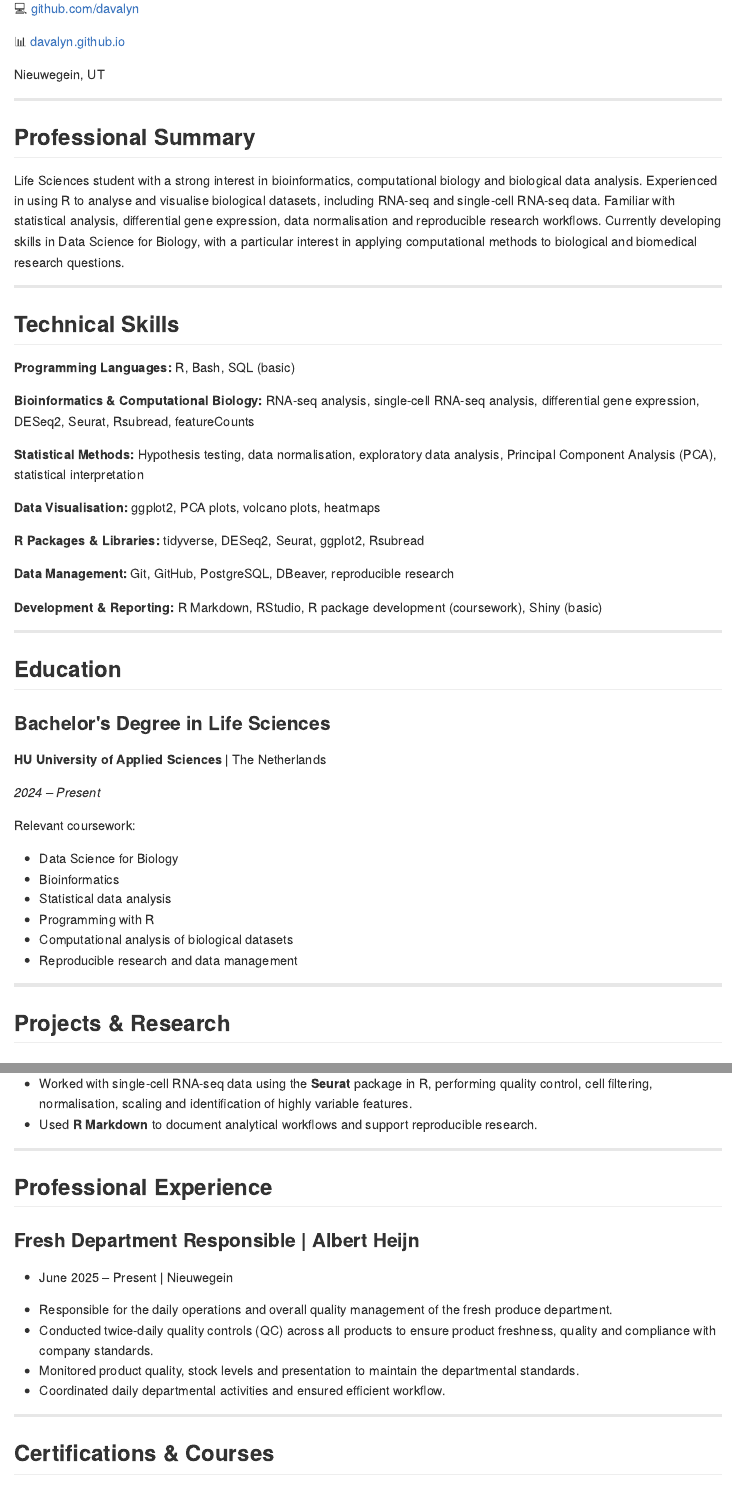
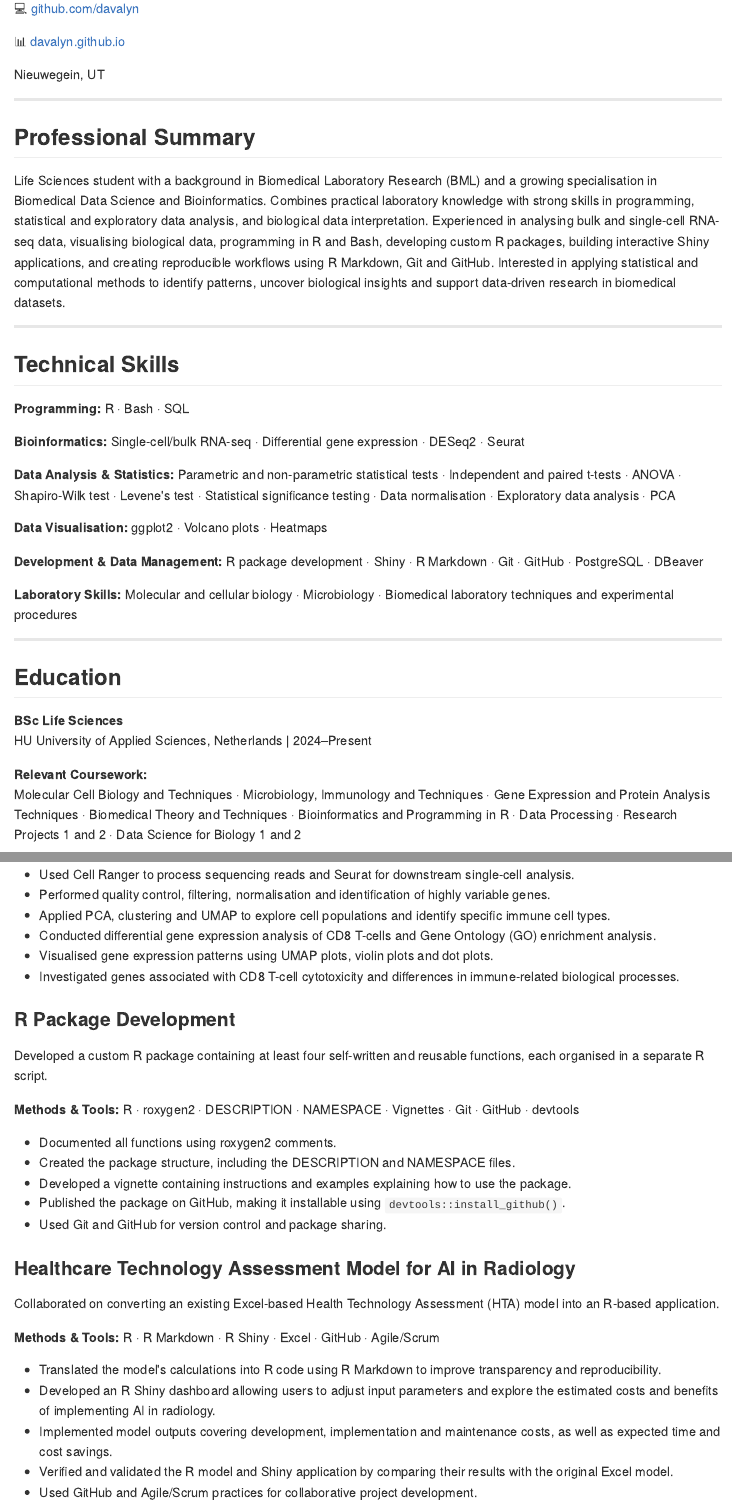
Before and after one commit to davalyn/davalyn.github.io, an R Markdown document (1a_CV.Rmd): the page in a window 1100 px wide, from 230 px down, and a second part further down, joined at a grey line. The pictures show the output file docs/1a_CV.md that the author committed with the source, drawn offline in the style of GitHub.

Commit message:
CV finishing touches gegeven

```diff
--- a/1a_CV.Rmd
+++ b/1a_CV.Rmd
@@ -16,41 +16,31 @@ Nieuwegein, UT
 
 ## Professional Summary
 
-Life Sciences student with a strong interest in bioinformatics, computational biology and biological data analysis. Experienced in using R to analyse and visualise biological datasets, including RNA-seq and single-cell RNA-seq data. Familiar with statistical analysis, differential gene expression, data normalisation and reproducible research workflows. Currently developing skills in Data Science for Biology, with a particular interest in applying computational methods to biological and biomedical research questions.
+Life Sciences student with a background in Biomedical Laboratory Research (BML) and a growing specialisation in Biomedical Data Science and Bioinformatics. Combines practical laboratory knowledge with strong skills in programming, statistical and exploratory data analysis, and biological data interpretation. Experienced in analysing bulk and single-cell RNA-seq data, visualising biological data, programming in R and Bash, developing custom R packages, building interactive Shiny applications, and creating reproducible workflows using R Markdown, Git and GitHub. Interested in applying statistical and computational methods to identify patterns, uncover biological insights and support data-driven research in biomedical datasets.
 
 ---
 
 ## Technical Skills
 
-**Programming Languages:** R, Bash, SQL (basic)
+**Programming:** R · Bash · SQL
 
-**Bioinformatics & Computational Biology:** RNA-seq analysis, single-cell RNA-seq analysis, differential gene expression, DESeq2, Seurat, Rsubread, featureCounts
+**Bioinformatics:** Single-cell/bulk RNA-seq · Differential gene expression · DESeq2 · Seurat
 
-**Statistical Methods:** Hypothesis testing, data normalisation, exploratory data analysis, Principal Component Analysis (PCA), statistical interpretation
+**Data Analysis & Statistics:** Parametric and non-parametric statistical tests · Independent and paired t-tests · ANOVA · Shapiro-Wilk test · Levene's test · Statistical significance testing · Data normalisation · Exploratory data analysis · PCA
 
-**Data Visualisation:** ggplot2, PCA plots, volcano plots, heatmaps
+**Data Visualisation:** ggplot2 · Volcano plots · Heatmaps
 
-**R Packages & Libraries:** tidyverse, DESeq2, Seurat, ggplot2, Rsubread
+**Development & Data Management:** R package development · Shiny · R Markdown · Git · GitHub · PostgreSQL · DBeaver
 
-**Data Management:** Git, GitHub, PostgreSQL, DBeaver, reproducible research
-
-**Development & Reporting:** R Markdown, RStudio, R package development (coursework), Shiny (basic)
+**Laboratory Skills:** Molecular and cellular biology · Microbiology · Biomedical laboratory techniques and experimental procedures
 
 ---
 
 ## Education
 
-### Bachelor's Degree in Life Sciences
+**BSc Life Sciences**
+HU University of Applied Sciences, Netherlands | 2024–Present
 
-**HU University of Applied Sciences** | The Netherlands
+**Relevant Coursework:**
+Molecular Cell Biology and Techniques · Microbiology, Immunology and Techniques · Gene Expression and Protein Analysis Techniques · Biomedical Theory and Techniques · Bioinformatics and Programming in R · Data Processing · Research Projects 1 and 2 · Data Science for Biology 1 and 2
 
-*2024 – Present*
-
-Relevant coursework:
-
-- Data Science for Biology
-- Bioinformatics
-- Statistical data analysis
-- Programming with R
-- Computational analysis of biological datasets
-- Reproducible research and data management
@@ -71,2 +54,0 @@ Relevant coursework:
-- Worked with single-cell RNA-seq data using the **Seurat** package in R, performing quality control, cell filtering, normalisation, scaling and identification of highly variable features.
-- Used **R Markdown** to document analytical workflows and support reproducible research.
@@ -73,13 +72,39 @@ Relevant coursework:
+- Used Cell Ranger to process sequencing reads and Seurat for downstream single-cell analysis.
+- Performed quality control, filtering, normalisation and identification of highly variable genes.
+- Applied PCA, clustering and UMAP to explore cell populations and identify specific immune cell types.
+- Conducted differential gene expression analysis of CD8 T-cells and Gene Ontology (GO) enrichment analysis.
+- Visualised gene expression patterns using UMAP plots, violin plots and dot plots.
+- Investigated genes associated with CD8 T-cell cytotoxicity and differences in immune-related biological processes.
+
+### R Package Development
+
+Developed a custom R package containing at least four self-written and reusable functions, each organised in a separate R script.
+
+**Methods & Tools:** R · roxygen2 · DESCRIPTION · NAMESPACE · Vignettes · Git · GitHub · devtools
+
+- Documented all functions using roxygen2 comments.
+- Created the package structure, including the DESCRIPTION and NAMESPACE files.
+- Developed a vignette containing instructions and examples explaining how to use the package.
+- Published the package on GitHub, making it installable using `devtools::install_github()`.
+- Used Git and GitHub for version control and package sharing.
+
+### Healthcare Technology Assessment Model for AI in Radiology
+
+Collaborated on converting an existing Excel-based Health Technology Assessment (HTA) model into an R-based application.
+
+**Methods & Tools:** R · R Markdown · R Shiny · Excel · GitHub · Agile/Scrum
+
+- Translated the model's calculations into R code using R Markdown to improve transparency and reproducibility.
+- Developed an R Shiny dashboard allowing users to adjust input parameters and explore the estimated costs and benefits of implementing AI in radiology.
+- Implemented model outputs covering development, implementation and maintenance costs, as well as expected time and cost savings.
+- Verified and validated the R model and Shiny application by comparing their results with the original Excel model.
+- Used GitHub and Agile/Scrum practices for collaborative project development.
 
 ---
 
-## Professional Experience
+## Internship Experience
 
-### Fresh Department Responsible | Albert Heijn
+**Front-End Developer Intern**
 
-* June 2025 – Present | Nieuwegein
+VWA, Dronten, Netherlands | August 2023 - December 2023
 
-- Responsible for the daily operations and overall quality management of the fresh produce department.
-- Conducted twice-daily quality controls (QC) across all products to ensure product freshness, quality and compliance with company standards.
-- Monitored product quality, stock levels and presentation to maintain the departmental standards.
-- Coordinated daily departmental activities and ensured efficient workflow.
@@ -86,4 +115,3 @@ Relevant coursework:
 
 ---
 
-## Certifications & Courses
```
Also changed, not shown: docs/1a_CV.md, docs/reference-keys.txt, docs/search_index.json, 1a_CV.Rmd (54 more changed lines), 1 other file.
